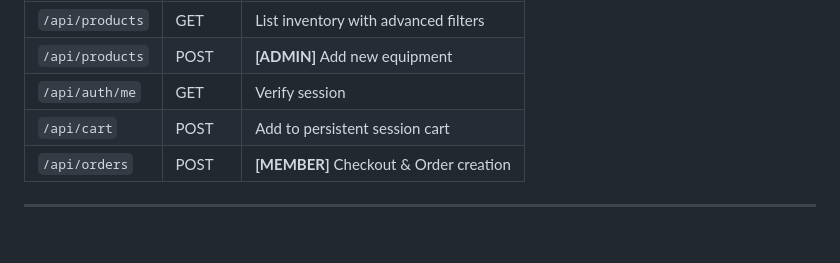
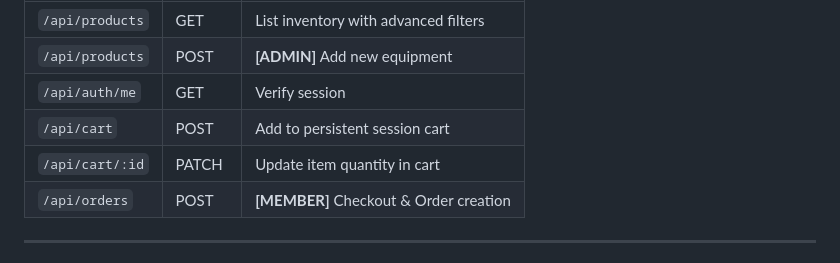
Before and after one commit to Sakkaraj/ITCS223_WebDev, a Markdown page: README.md, the part around the change. Rendered like a GitHub page.

Commit message:
docs: include PATCH method for cart updates in API highlights

```diff
--- a/README.md
+++ b/README.md
@@ -103,6 +103,7 @@ Full test cases are documented within each route file in `sec2_gr14_ws_src/route
 | `/api/products` | POST | **[ADMIN]** Add new equipment |
 | `/api/auth/me` | GET | Verify session |
 | `/api/cart` | POST | Add to persistent session cart |
+| `/api/cart/:id` | PATCH | Update item quantity in cart |
 | `/api/orders` | POST | **[MEMBER]** Checkout & Order creation |
 
 ---
```
